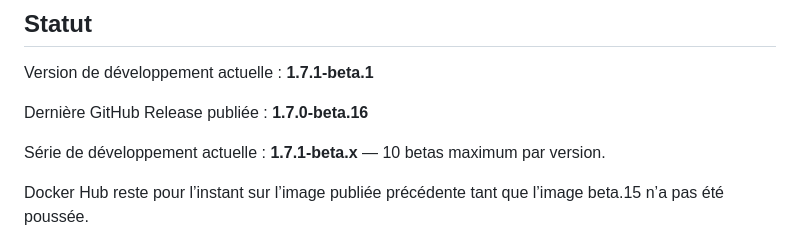
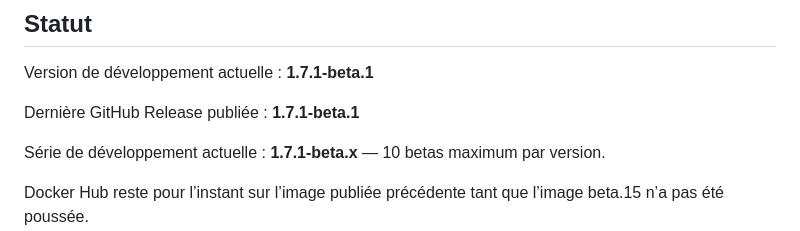
Before and after one commit to ItechLabFr/proxpanel, a Markdown page: README.fr.md, the part around the change. GitHub-like rendering.

Commit message:
Update French README latest release to 1.7.1-beta.1

```diff
--- a/README.fr.md
+++ b/README.fr.md
@@ -136,7 +136,7 @@ Les images restent distribuées via [Docker Hub](https://hub.docker.com/r/itechl
 
 Version de développement actuelle : **1.7.1-beta.1**
 
-Dernière GitHub Release publiée : **1.7.0-beta.16**
+Dernière GitHub Release publiée : **1.7.1-beta.1**
 
 Série de développement actuelle : **1.7.1-beta.x** — 10 betas maximum par version.
 
```
